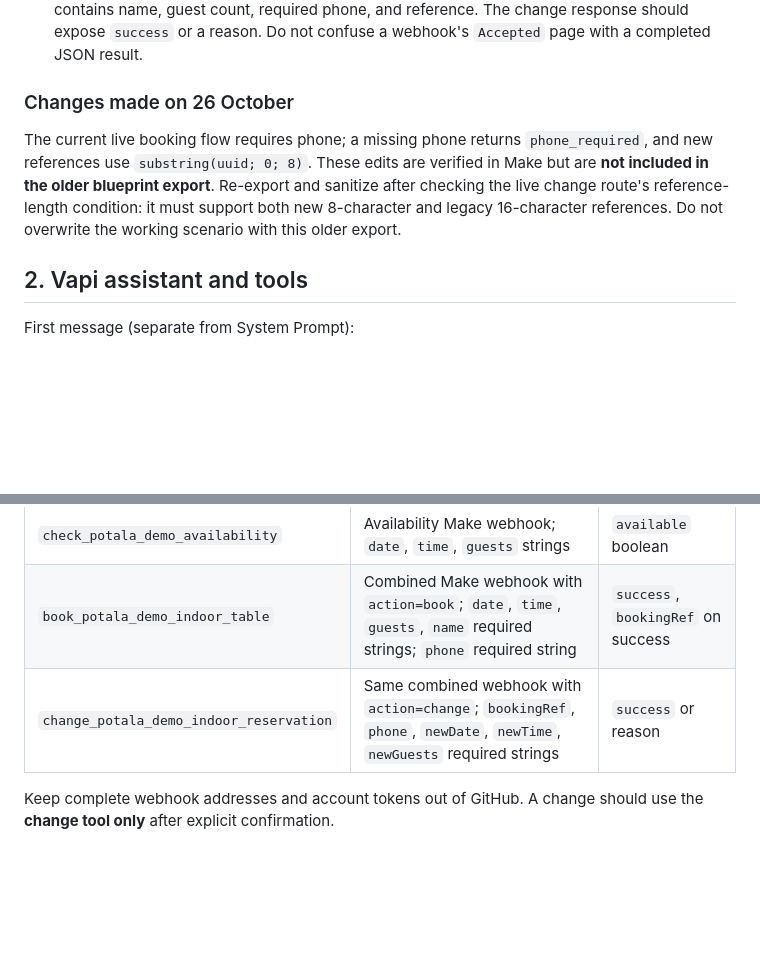
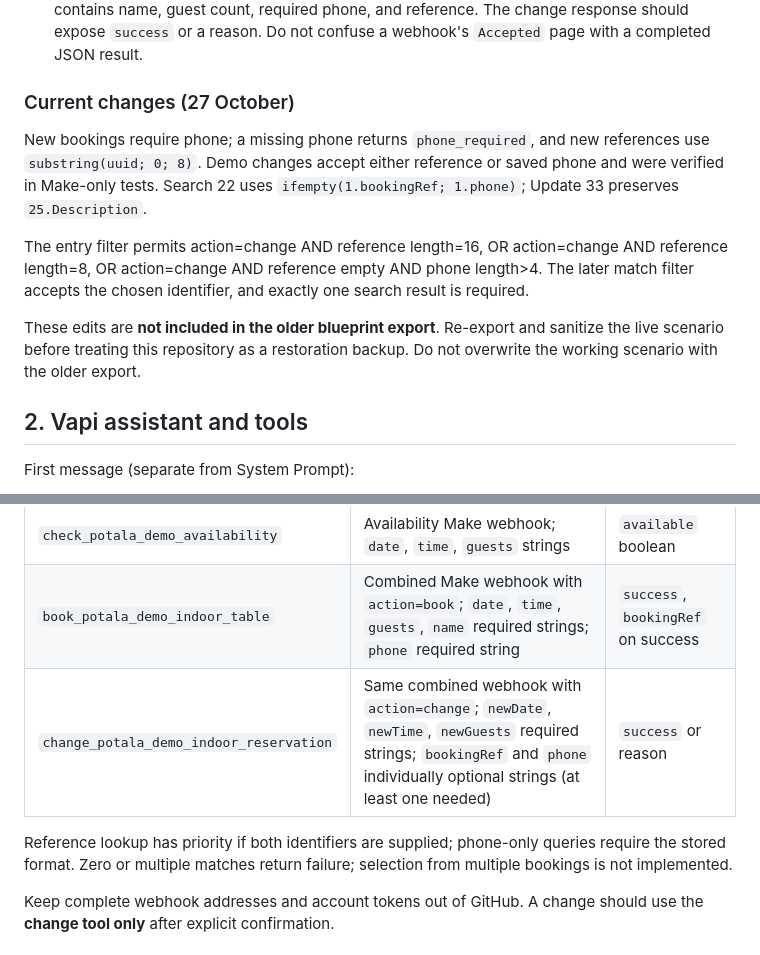
Before and after one commit to lotushub/potala-voice-reservation-demo, a Markdown page: docs/setup.md, 2 parts joined by grey strips. Rendered like a GitHub page; blank space fills up the shorter version.

Commit message:
Document either-identifier demo lookup and verified Make changes

```diff
--- a/docs/setup.md
+++ b/docs/setup.md
@@ -7,9 +7,13 @@
 - Preserve the current Make webhook URLs privately. The sanitized combined reference is `make/combined-book-change.reference.blueprint.json`; older availability and booking references are also present. Reconnect the webhook, Google account, and calendar after import and verify the filters; these files do not carry live credentials or connections.
 - The book response should expose `success` and `bookingRef`; the event title/description contains name, guest count, required phone, and reference. The change response should expose `success` or a reason. Do not confuse a webhook's `Accepted` page with a completed JSON result.
 
-### Changes made on 26 October
+### Current changes (27 October)
 
-The current live booking flow requires phone; a missing phone returns `phone_required`, and new references use `substring(uuid; 0; 8)`. These edits are verified in Make but are **not included in the older blueprint export**. Re-export and sanitize after checking the live change route's reference-length condition: it must support both new 8-character and legacy 16-character references. Do not overwrite the working scenario with this older export.
+New bookings require phone; a missing phone returns `phone_required`, and new references use `substring(uuid; 0; 8)`. Demo changes accept either reference or saved phone and were verified in Make-only tests. Search 22 uses `ifempty(1.bookingRef; 1.phone)`; Update 33 preserves `25.Description`.
+
+The entry filter permits action=change AND reference length=16, OR action=change AND reference length=8, OR action=change AND reference empty AND phone length>4. The later match filter accepts the chosen identifier, and exactly one search result is required.
+
+These edits are **not included in the older blueprint export**. Re-export and sanitize the live scenario before treating this repository as a restoration backup. Do not overwrite the working scenario with the older export.
 
 ## 2. Vapi assistant and tools
 
@@ -23,7 +27,9 @@ Use the text in [vapi-system-prompt.md](vapi-system-prompt.md) as a reference an
 | --- | --- | --- |
 | `check_potala_demo_availability` | Availability Make webhook; `date`, `time`, `guests` strings | `available` boolean |
 | `book_potala_demo_indoor_table` | Combined Make webhook with `action=book`; `date`, `time`, `guests`, `name` required strings; `phone` required string | `success`, `bookingRef` on success |
-| `change_potala_demo_indoor_reservation` | Same combined webhook with `action=change`; `bookingRef`, `phone`, `newDate`, `newTime`, `newGuests` required strings | `success` or reason |
+| `change_potala_demo_indoor_reservation` | Same combined webhook with `action=change`; `newDate`, `newTime`, `newGuests` required strings; `bookingRef` and `phone` individually optional strings (at least one needed) | `success` or reason |
+
+Reference lookup has priority if both identifiers are supplied; phone-only queries require the stored format. Zero or multiple matches return failure; selection from multiple bookings is not implemented.
 
 Keep complete webhook addresses and account tokens out of GitHub. A change should use the **change tool only** after explicit confirmation.
 
```
